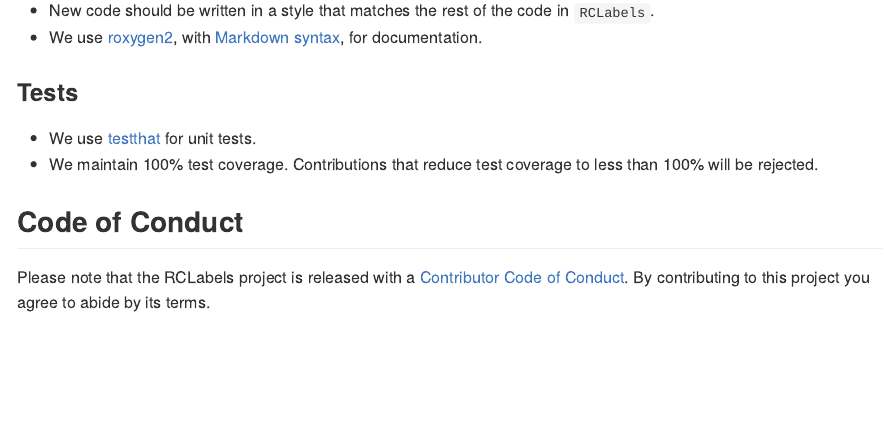
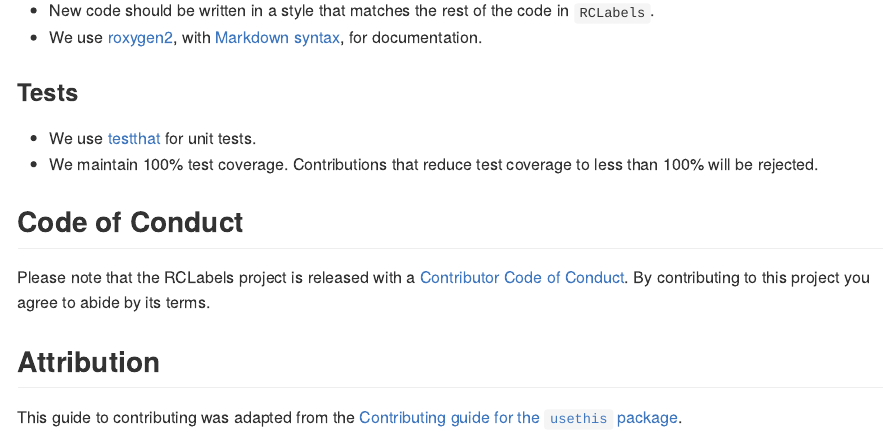
Before and after one commit to MatthewHeun/RCLabels, an R Markdown document (.github/CONTRIBUTING.Rmd): the page in a window 1100 px wide, from 880 px down. The pictures show the output file .github/CONTRIBUTING.md that the author committed with the source, drawn offline in the style of GitHub.

Commit message:
Update contributing guide.

```diff
--- a/.github/CONTRIBUTING.Rmd
+++ b/.github/CONTRIBUTING.Rmd
@@ -65,3 +65,8 @@ Please note that the RCLabels project is released with a
 [Contributor Code of Conduct](CODE_OF_CONDUCT.md).
 By contributing to this
 project you agree to abide by its terms.
+
+## Attribution
+
+This guide to contributing was adapted from the
+[Contributing guide for the `usethis` package](https://usethis.r-lib.org/CONTRIBUTING.html).
```
Also changed, not shown: .github/CONTRIBUTING.md, docs/pkgdown.yml.
